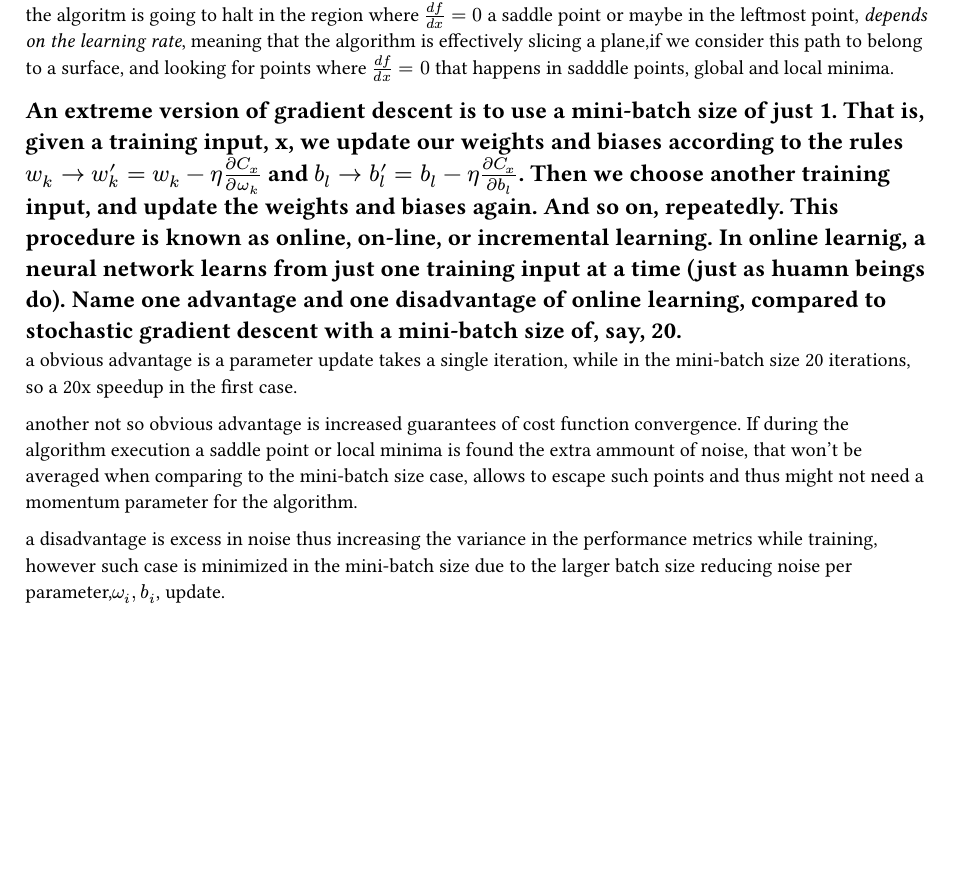
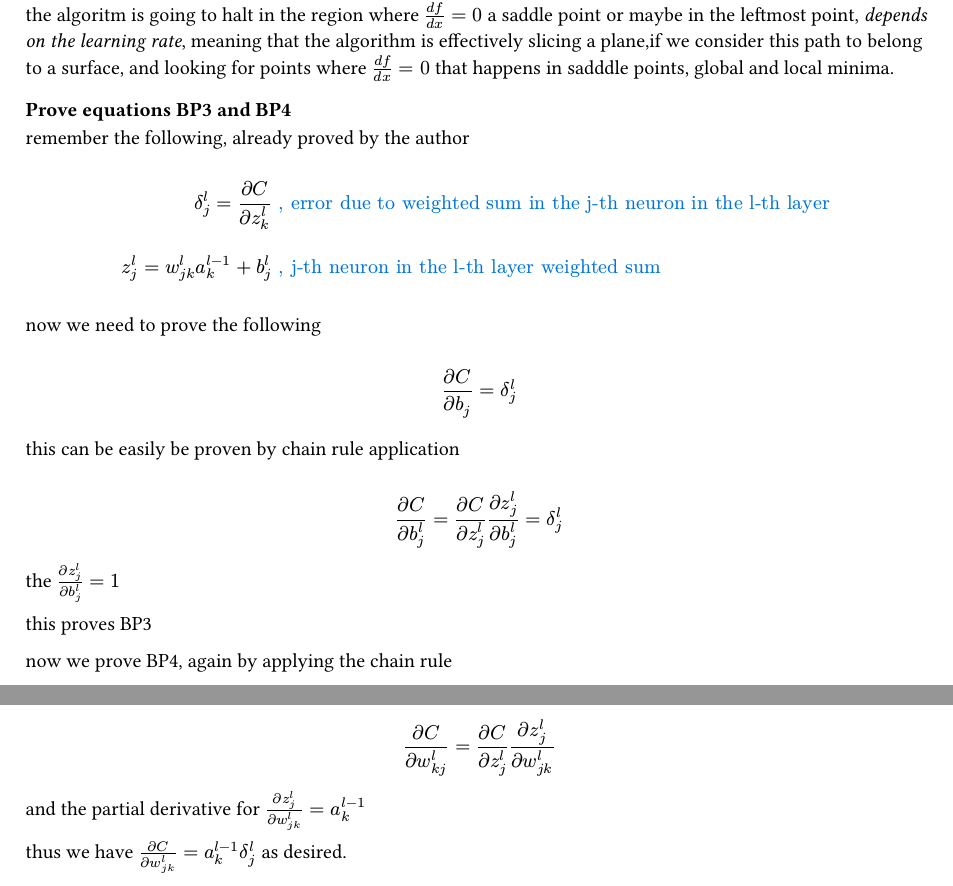
Before and after one commit to EGmux/IF867, a Typst document (using_neural_nets_to_recognize_handwritten_digits.typ): part of page 6 of 6 before the commit and two parts of pages 6 and 7 of 7 after it, the two joined at a grey line, cut so that both start at the same text, the shorter picture padded with empty space. The pictures show the PDF file using_neural_nets_to_recognize_handwritten_digits.pdf that the author committed with the source.

Commit message:
feat: update exercise

```diff
--- a/using_neural_nets_to_recognize_handwritten_digits.typ
+++ b/using_neural_nets_to_recognize_handwritten_digits.typ
@@ -194,11 +194,27 @@ imagine a cubic curve
 })
 
 note that if we start from the leftmost point the algorithm would halt, due to the fact that, due to domain constraints, there's no where else to go, however if we start in the rightmost side, one can see that eventually the algoritm is going to halt in the region where $(d f) / (d x) = 0$ a saddle point or maybe in the leftmost point, _depends on the learning rate_, meaning that the algorithm is effectively slicing a plane,if we consider this path to belong to a surface, and looking for points where $(d f) / (d x) = 0$ that happens in sadddle points, global and local minima.
-//
-== An extreme version of gradient descent is to use a mini-batch size of just 1. That is, given a training input, x, we update our weights and biases according to the rules $w_k arrow.r w'_k = w_k - eta (partial C_x) / (partial omega_k)$ and $b_l arrow.r b'_l = b_l - eta (partial C_x) / (partial b_l)$. Then we choose another training input, and update the weights and biases again. And so on, repeatedly. This procedure is known as online, on-line, or incremental learning. In online learnig, a neural network learns from just one training input at a time (just as huamn beings do). Name one advantage and one disadvantage of online learning, compared to stochastic gradient descent with a mini-batch size of, say, 20.
 
-a obvious advantage is a parameter update takes a single iteration, while in the mini-batch size 20 iterations, so a 20x speedup in the first case.
+=== Prove equations BP3 and BP4
 
-another not so obvious advantage is increased guarantees of cost function convergence. If during the algorithm execution a saddle point or local minima is found the extra ammount of noise, that won't be averaged when comparing to the mini-batch size case, allows to escape such points and thus might not need a momentum parameter for the algorithm.
+remember the following, already proved by the author
 
-a disadvantage is excess in noise thus increasing the variance in the performance metrics while training, however such case is minimized in the mini-batch size due to the larger batch size reducing noise per parameter,$omega_i, b_i$, update.
+$
+  \ delta_j^l = (partial C) / (partial z_k^l) & #comment(", error due to weighted sum in the j-th neuron in the l-th layer ") \
+  \ z_j^l = w_(j k)^l a_k^(l-1) + b_j^l & #comment(", j-th neuron in the l-th layer weighted sum")\
+  \
+$
+
+now we need to prove the following
+
+$ \ (partial C) / (partial b_j) = delta_j^l \ $
+
+this can be easily be proven by chain rule application
+
+$ \ (partial C) / (partial b_j^l) = (partial C) / (partial z_j^l)(partial z_j^l) / (partial b_j^l) = delta_j^l \ $
+
+the $(partial z_j^l) / (partial b_j^l) = 1$
+
+this proves BP3
+
+now we prove BP4, again by applying the chain rule
```
Also changed, not shown: using_neural_nets_to_recognize_handwritten_digits.pdf, using_neural_nets_to_recognize_handwritten_digits.typ (6 more changed lines).
